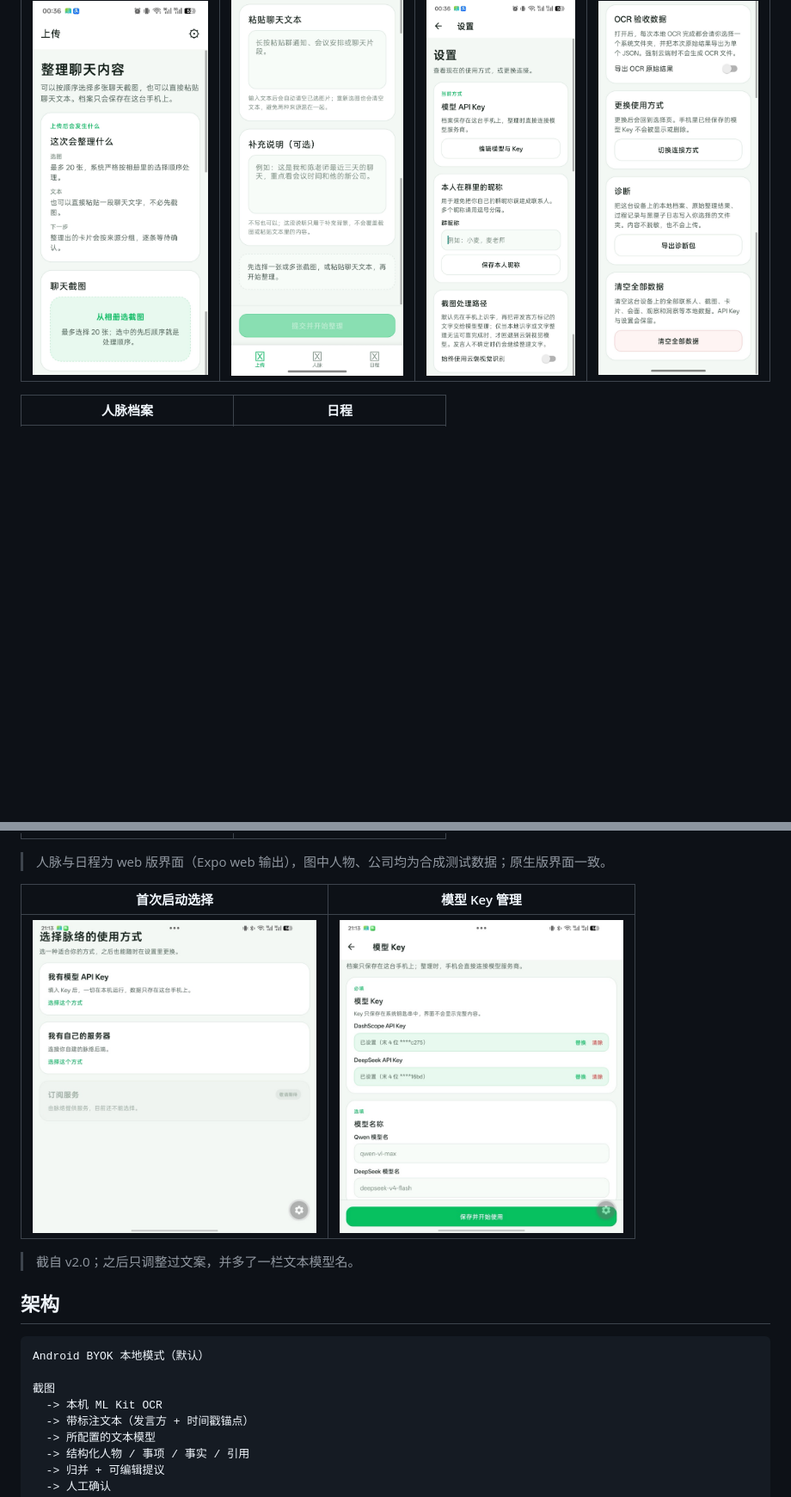
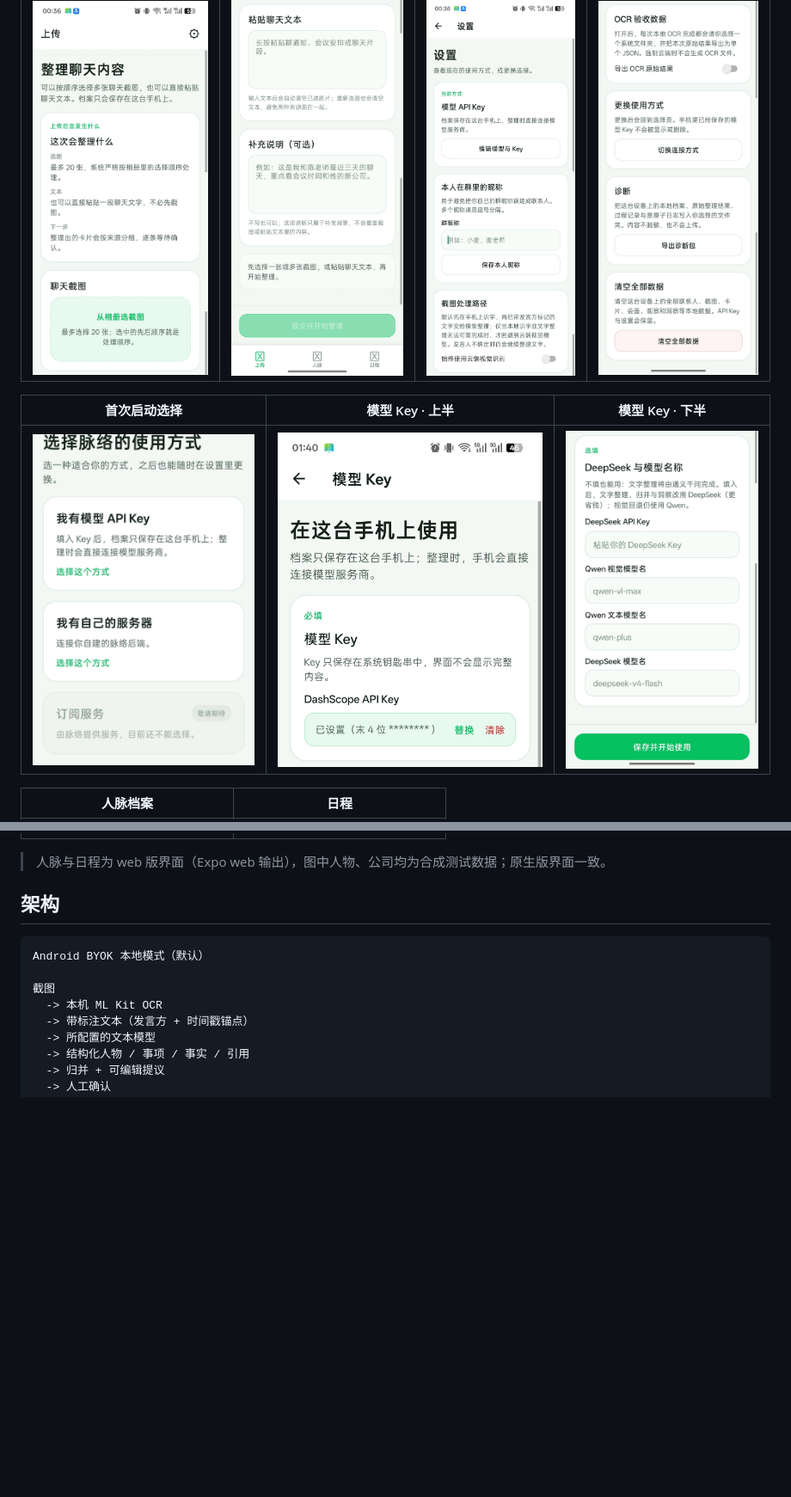
Before and after one commit to AliceLJY/mailuo, a Markdown page: README_CN.md, 2 parts joined by grey strips. Shown at 86% size. Drawn GitHub-style; pictures changed too: docs/screenshots/device-api-key-1.jpg (added), docs/screenshots/device-api-key-2.jpg (added), docs/screenshots/device-api-key.jpg (deleted); blank space fills up the shorter version.

```diff
--- a/README_CN.md
+++ b/README_CN.md
@@ -15,18 +15,16 @@ v3 把识字与理解分开：Android 原生 BYOK 模式先由本地 OCR 读取
 | 上传 · 上半 | 上传 · 下半 | 设置 · 上半 | 设置 · 下半 |
 |---|---|---|---|
 | ![上传页上半](docs/screenshots/device-upload-1.jpg) | ![上传页下半](docs/screenshots/device-upload-2.jpg) | ![设置页上半](docs/screenshots/device-settings-1.jpg) | ![设置页下半](docs/screenshots/device-settings-2.jpg) |
+
+| 首次启动选择 | 模型 Key · 上半 | 模型 Key · 下半 |
+|---|---|---|
+| ![首次启动选择](docs/screenshots/device-onboarding.jpg) | ![模型 Key 页上半](docs/screenshots/device-api-key-1.jpg) | ![模型 Key 页下半](docs/screenshots/device-api-key-2.jpg) |
 
 | 人脉档案 | 日程 |
 |---|---|
 | <img src="docs/screenshots/web-contacts.png" width="220" alt="人脉档案"> | <img src="docs/screenshots/web-meetings.png" width="220" alt="日程"> |
 
 > 人脉与日程为 web 版界面（Expo web 输出），图中人物、公司均为合成测试数据；原生版界面一致。
-
-| 首次启动选择 | 模型 Key 管理 |
-|---|---|
-| <img src="docs/screenshots/device-onboarding.jpg" width="330" alt="首次启动选择"> | <img src="docs/screenshots/device-api-key.jpg" width="330" alt="模型 Key 管理"> |
-
-> 截自 v2.0；之后只调整过文案，并多了一栏文本模型名。
 
 ## 架构
 
```
Also changed, not shown: other parts of README_CN.md (+1 -1 lines), README.md (+5 -7 lines).
